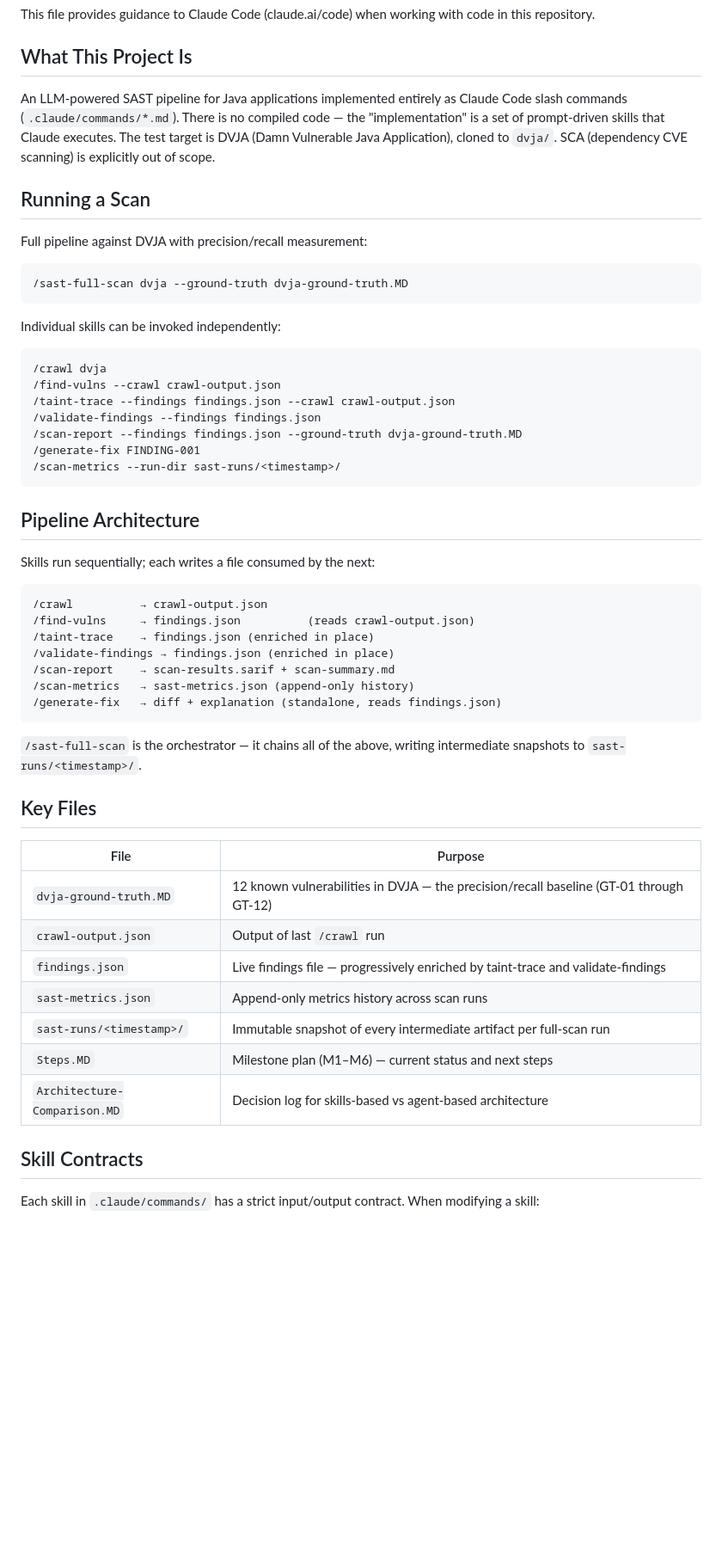
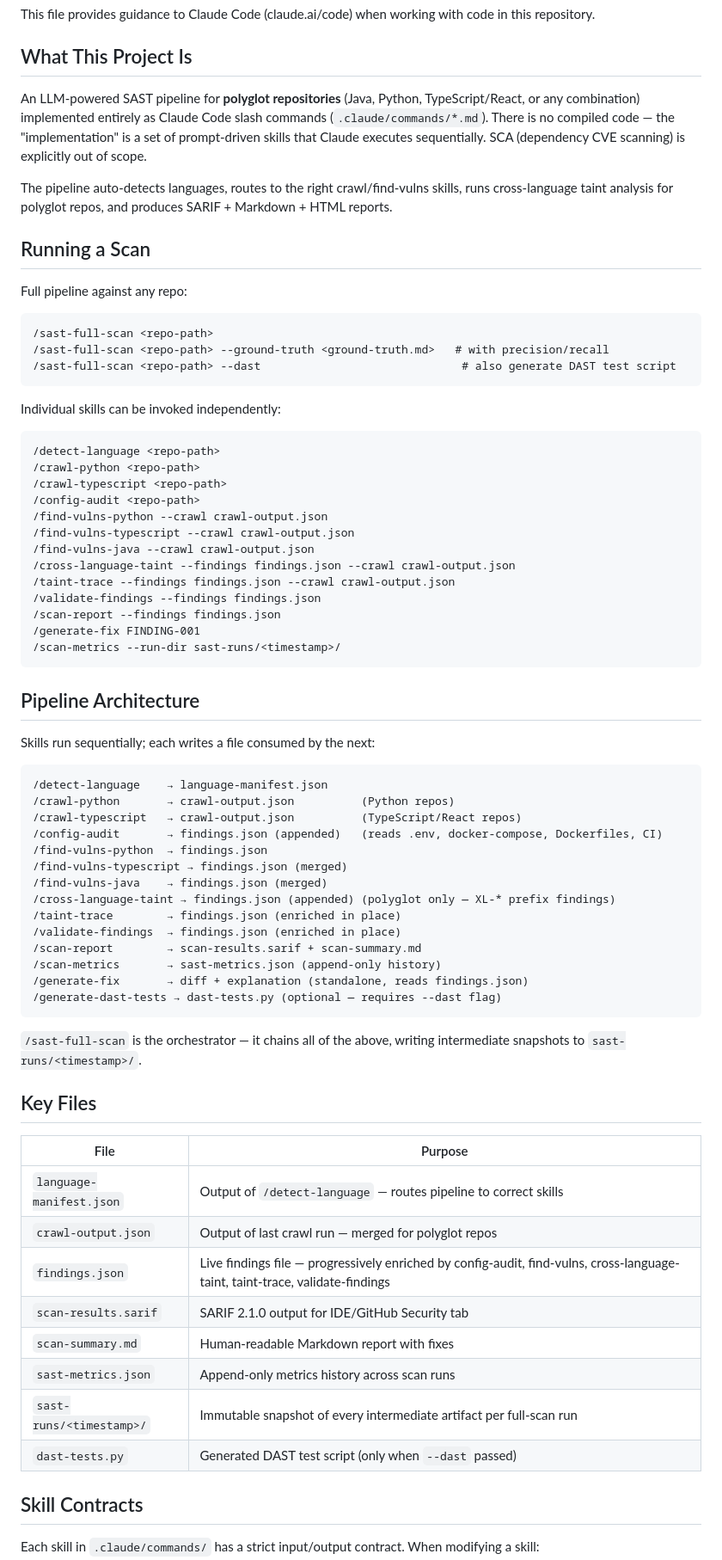
Before and after one commit to vhssunny1/sast-skills, a Markdown page: CLAUDE.md, the part around one of its changes. Shown at 86% size. GitHub-like rendering; blank space fills up the shorter version.

````diff
--- a/CLAUDE.md
+++ b/CLAUDE.md
@@ -4,22 +4,32 @@ This file provides guidance to Claude Code (claude.ai/code) when working with co
 
 ## What This Project Is
 
-An LLM-powered SAST pipeline for Java applications implemented entirely as Claude Code slash commands (`.claude/commands/*.md`). There is no compiled code — the "implementation" is a set of prompt-driven skills that Claude executes. The test target is DVJA (Damn Vulnerable Java Application), cloned to `dvja/`. SCA (dependency CVE scanning) is explicitly out of scope.
+An LLM-powered SAST pipeline for **polyglot repositories** (Java, Python, TypeScript/React, or any combination) implemented entirely as Claude Code slash commands (`.claude/commands/*.md`). There is no compiled code — the "implementation" is a set of prompt-driven skills that Claude executes sequentially. SCA (dependency CVE scanning) is explicitly out of scope.
+
+The pipeline auto-detects languages, routes to the right crawl/find-vulns skills, runs cross-language taint analysis for polyglot repos, and produces SARIF + Markdown + HTML reports.
 
 ## Running a Scan
 
-Full pipeline against DVJA with precision/recall measurement:
+Full pipeline against any repo:
 ```
-/sast-full-scan dvja --ground-truth dvja-ground-truth.MD
+/sast-full-scan <repo-path>
+/sast-full-scan <repo-path> --ground-truth <ground-truth.md>   # with precision/recall
+/sast-full-scan <repo-path> --dast                              # also generate DAST test script
 ```
 
 Individual skills can be invoked independently:
 ```
-/crawl dvja
-/find-vulns --crawl crawl-output.json
+/detect-language <repo-path>
+/crawl-python <repo-path>
+/crawl-typescript <repo-path>
+/config-audit <repo-path>
+/find-vulns-python --crawl crawl-output.json
+/find-vulns-typescript --crawl crawl-output.json
+/find-vulns-java --crawl crawl-output.json
+/cross-language-taint --findings findings.json --crawl crawl-output.json
 /taint-trace --findings findings.json --crawl crawl-output.json
 /validate-findings --findings findings.json
-/scan-report --findings findings.json --ground-truth dvja-ground-truth.MD
+/scan-report --findings findings.json
 /generate-fix FINDING-001
 /scan-metrics --run-dir sast-runs/<timestamp>/
 ```
@@ -29,13 +39,20 @@ Individual skills can be invoked independently:
 Skills run sequentially; each writes a file consumed by the next:
 
 ```
-/crawl          → crawl-output.json
-/find-vulns     → findings.json          (reads crawl-output.json)
-/taint-trace    → findings.json (enriched in place)
-/validate-findings → findings.json (enriched in place)
-/scan-report    → scan-results.sarif + scan-summary.md
-/scan-metrics   → sast-metrics.json (append-only history)
-/generate-fix   → diff + explanation (standalone, reads findings.json)
+/detect-language    → language-manifest.json
+/crawl-python       → crawl-output.json          (Python repos)
+/crawl-typescript   → crawl-output.json          (TypeScript/React repos)
+/config-audit       → findings.json (appended)   (reads .env, docker-compose, Dockerfiles, CI)
+/find-vulns-python  → findings.json
+/find-vulns-typescript → findings.json (merged)
+/find-vulns-java    → findings.json (merged)
+/cross-language-taint → findings.json (appended) (polyglot only — XL-* prefix findings)
+/taint-trace        → findings.json (enriched in place)
+/validate-findings  → findings.json (enriched in place)
+/scan-report        → scan-results.sarif + scan-summary.md
+/scan-metrics       → sast-metrics.json (append-only history)
+/generate-fix       → diff + explanation (standalone, reads findings.json)
+/generate-dast-tests → dast-tests.py (optional — requires --dast flag)
 ```
 
 `/sast-full-scan` is the orchestrator — it chains all of the above, writing intermediate snapshots to `sast-runs/<timestamp>/`.
@@ -44,13 +61,14 @@ Skills run sequentially; each writes a file consumed by the next:
 
 | File | Purpose |
 |---|---|
-| `dvja-ground-truth.MD` | 12 known vulnerabilities in DVJA — the precision/recall baseline (GT-01 through GT-12) |
-| `crawl-output.json` | Output of last `/crawl` run |
-| `findings.json` | Live findings file — progressively enriched by taint-trace and validate-findings |
+| `language-manifest.json` | Output of `/detect-language` — routes pipeline to correct skills |
+| `crawl-output.json` | Output of last crawl run — merged for polyglot repos |
+| `findings.json` | Live findings file — progressively enriched by config-audit, find-vulns, cross-language-taint, taint-trace, validate-findings |
+| `scan-results.sarif` | SARIF 2.1.0 output for IDE/GitHub Security tab |
+| `scan-summary.md` | Human-readable Markdown report with fixes |
 | `sast-metrics.json` | Append-only metrics history across scan runs |
 | `sast-runs/<timestamp>/` | Immutable snapshot of every intermediate artifact per full-scan run |
-| `Steps.MD` | Milestone plan (M1–M6) — current status and next steps |
-| `Architecture-Comparison.MD` | Decision log for skills-based vs agent-based architecture |
+| `dast-tests.py` | Generated DAST test script (only when `--dast` passed) |
 
 ## Skill Contracts
 
````
Also changed, not shown: other parts of CLAUDE.md (+24 -8 lines).
